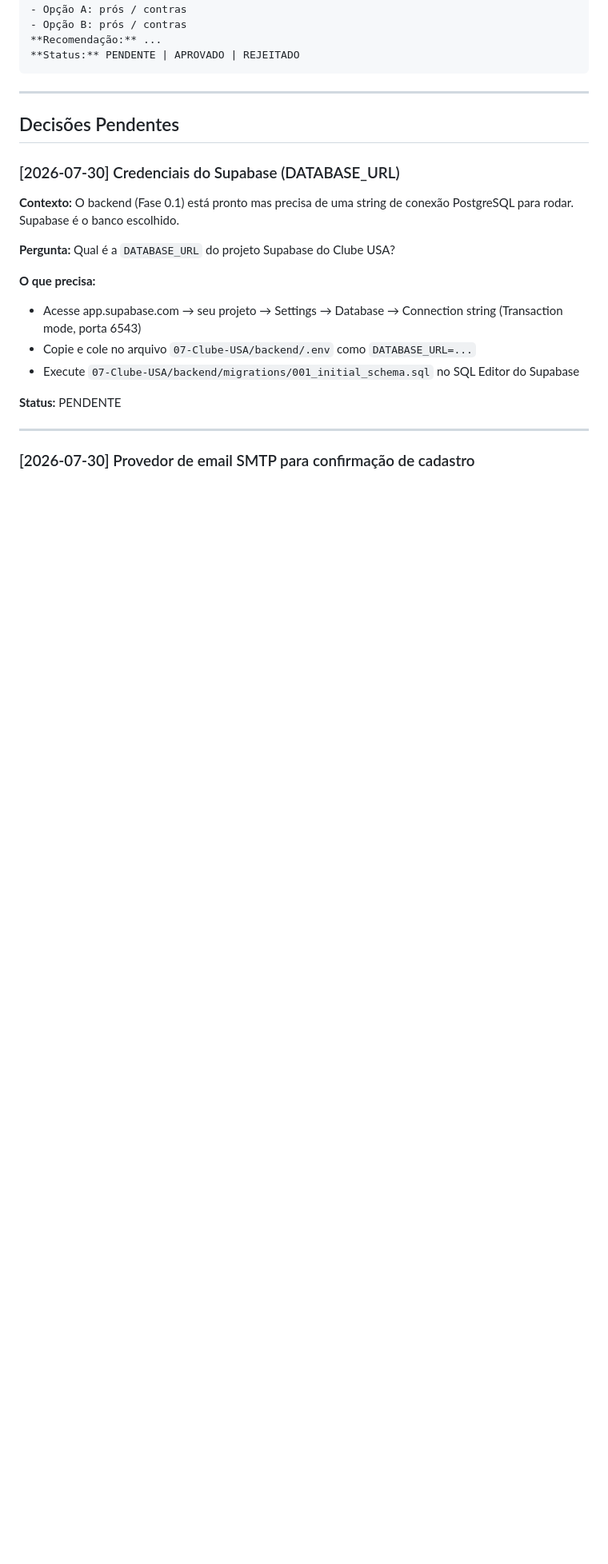
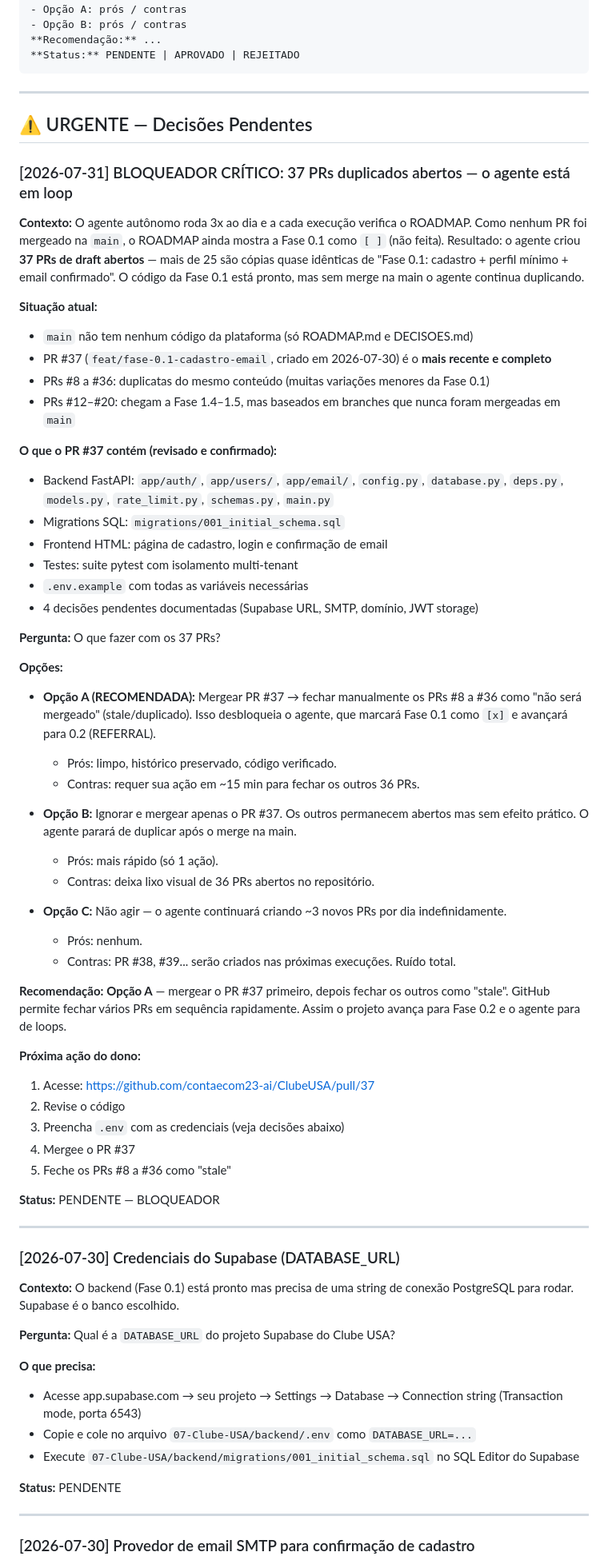
Before and after one commit to contaecom23-ai/ClubeUSA, a Markdown page: 07-Clube-USA/DECISOES.md, the part around one of its changes. Shown at 80% size. Drawn GitHub-style; blank space fills up the shorter version.

Commit message:
docs: registra loop de 37 PRs em DECISOES.md — ação urgente do dono necessária

```diff
--- a/07-Clube-USA/DECISOES.md
+++ b/07-Clube-USA/DECISOES.md
@@ -25,7 +25,54 @@ Formato de cada entrada:
 
 ---
 
-## Decisões Pendentes
+## ⚠️ URGENTE — Decisões Pendentes
+
+### [2026-07-31] BLOQUEADOR CRÍTICO: 37 PRs duplicados abertos — o agente está em loop
+
+**Contexto:** O agente autônomo roda 3x ao dia e a cada execução verifica o ROADMAP. Como nenhum PR foi mergeado na `main`, o ROADMAP ainda mostra a Fase 0.1 como `[ ]` (não feita). Resultado: o agente criou **37 PRs de draft abertos** — mais de 25 são cópias quase idênticas de "Fase 0.1: cadastro + perfil mínimo + email confirmado". O código da Fase 0.1 está pronto, mas sem merge na main o agente continua duplicando.
+
+**Situação atual:**
+- `main` não tem nenhum código da plataforma (só ROADMAP.md e DECISOES.md)
+- PR #37 (`feat/fase-0.1-cadastro-email`, criado em 2026-07-30) é o **mais recente e completo**
+- PRs #8 a #36: duplicatas do mesmo conteúdo (muitas variações menores da Fase 0.1)
+- PRs #12–#20: chegam a Fase 1.4–1.5, mas baseados em branches que nunca foram mergeadas em `main`
+
+**O que o PR #37 contém (revisado e confirmado):**
+- Backend FastAPI: `app/auth/`, `app/users/`, `app/email/`, `config.py`, `database.py`, `deps.py`, `models.py`, `rate_limit.py`, `schemas.py`, `main.py`
+- Migrations SQL: `migrations/001_initial_schema.sql`
+- Frontend HTML: página de cadastro, login e confirmação de email
+- Testes: suite pytest com isolamento multi-tenant
+- `.env.example` com todas as variáveis necessárias
+- 4 decisões pendentes documentadas (Supabase URL, SMTP, domínio, JWT storage)
+
+**Pergunta:** O que fazer com os 37 PRs?
+
+**Opções:**
+
+- **Opção A (RECOMENDADA):** Mergear PR #37 → fechar manualmente os PRs #8 a #36 como "não será mergeado" (stale/duplicado). Isso desbloqueia o agente, que marcará Fase 0.1 como `[x]` e avançará para 0.2 (REFERRAL).
+  - Prós: limpo, histórico preservado, código verificado.
+  - Contras: requer sua ação em ~15 min para fechar os outros 36 PRs.
+
+- **Opção B:** Ignorar e mergear apenas o PR #37. Os outros permanecem abertos mas sem efeito prático. O agente parará de duplicar após o merge na main.
+  - Prós: mais rápido (só 1 ação).
+  - Contras: deixa lixo visual de 36 PRs abertos no repositório.
+
+- **Opção C:** Não agir — o agente continuará criando ~3 novos PRs por dia indefinidamente.
+  - Prós: nenhum.
+  - Contras: PR #38, #39... serão criados nas próximas execuções. Ruído total.
+
+**Recomendação:** **Opção A** — mergear o PR #37 primeiro, depois fechar os outros como "stale". GitHub permite fechar vários PRs em sequência rapidamente. Assim o projeto avança para Fase 0.2 e o agente para de loops.
+
+**Próxima ação do dono:**
+1. Acesse: https://github.com/contaecom23-ai/ClubeUSA/pull/37
+2. Revise o código
+3. Preencha `.env` com as credenciais (veja decisões abaixo)
+4. Mergee o PR #37
+5. Feche os PRs #8 a #36 como "stale"
+
+**Status:** PENDENTE — BLOQUEADOR
+
+---
 
 ### [2026-07-30] Credenciais do Supabase (DATABASE_URL)
 
```
Also changed, not shown: other parts of 07-Clube-USA/DECISOES.md (+1 -1 lines).
